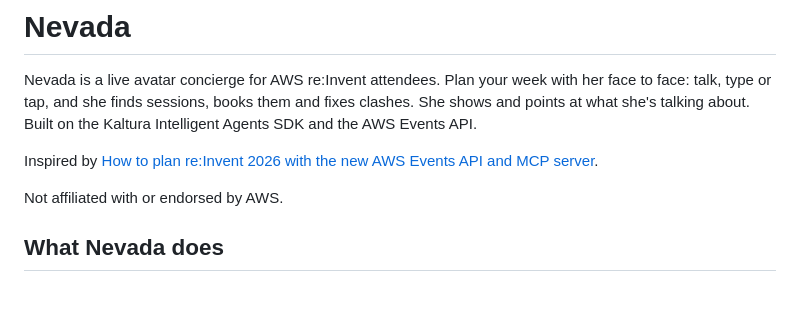
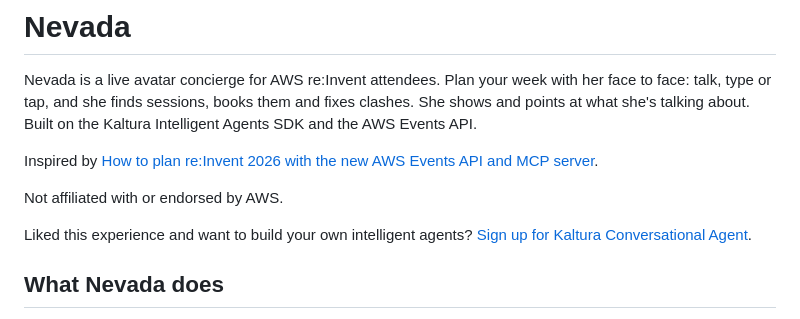
Before and after one commit to kaltura/nevada-reinvent-concierge, a Markdown page: README.md, the part around the change. Drawn GitHub-style; blank space fills up the shorter version.

Commit message:
Point the README at Conversational Agent (#25)
- Adds one line for readers who want to build their own agents.

Co-Authored-By: Claude Code

```diff
--- a/README.md
+++ b/README.md
@@ -5,6 +5,8 @@ Nevada is a live avatar concierge for AWS re:Invent attendees. Plan your week wi
 Inspired by [How to plan re:Invent 2026 with the new AWS Events API and MCP server](https://builder.aws.com/content/3JjrKKy63DJ80xhHTHd50DUIoxx/how-to-plan-reinvent-2026-with-the-new-aws-events-api-and-mcp-server).
 
 Not affiliated with or endorsed by AWS.
+
+Liked this experience and want to build your own intelligent agents? [Sign up for Kaltura Conversational Agent](https://corp.kaltura.com/pricing/conversational-agent/).
 
 ## What Nevada does
 
```
